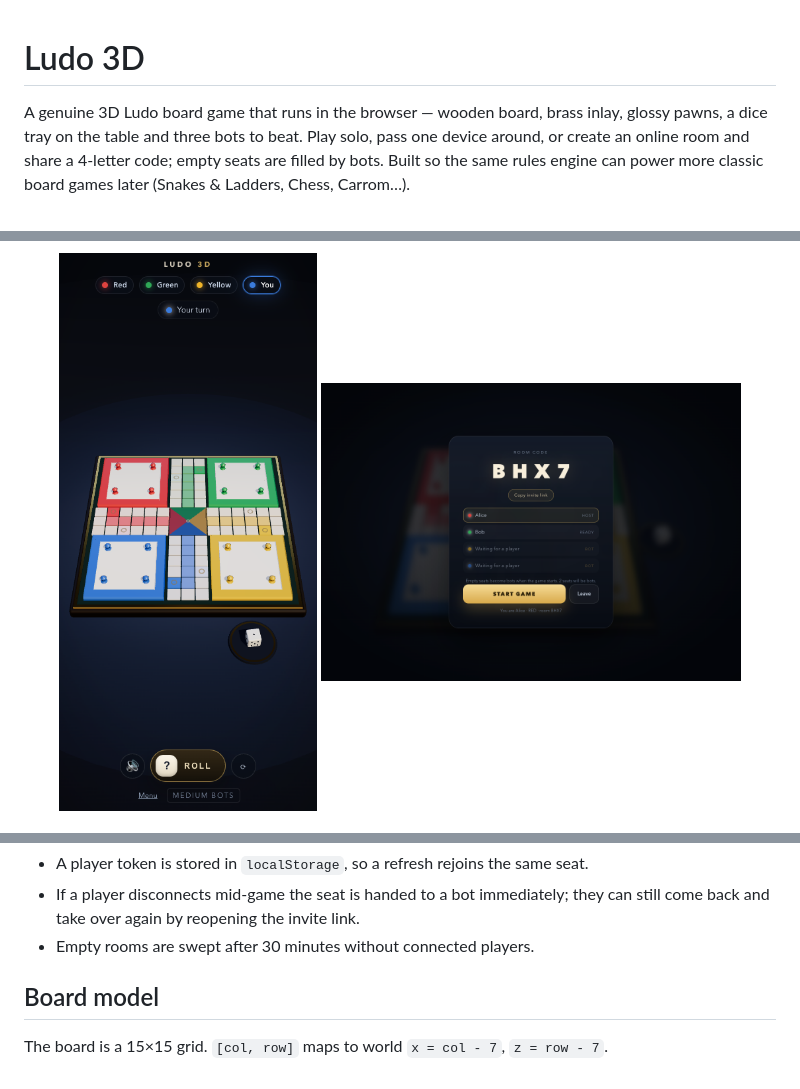
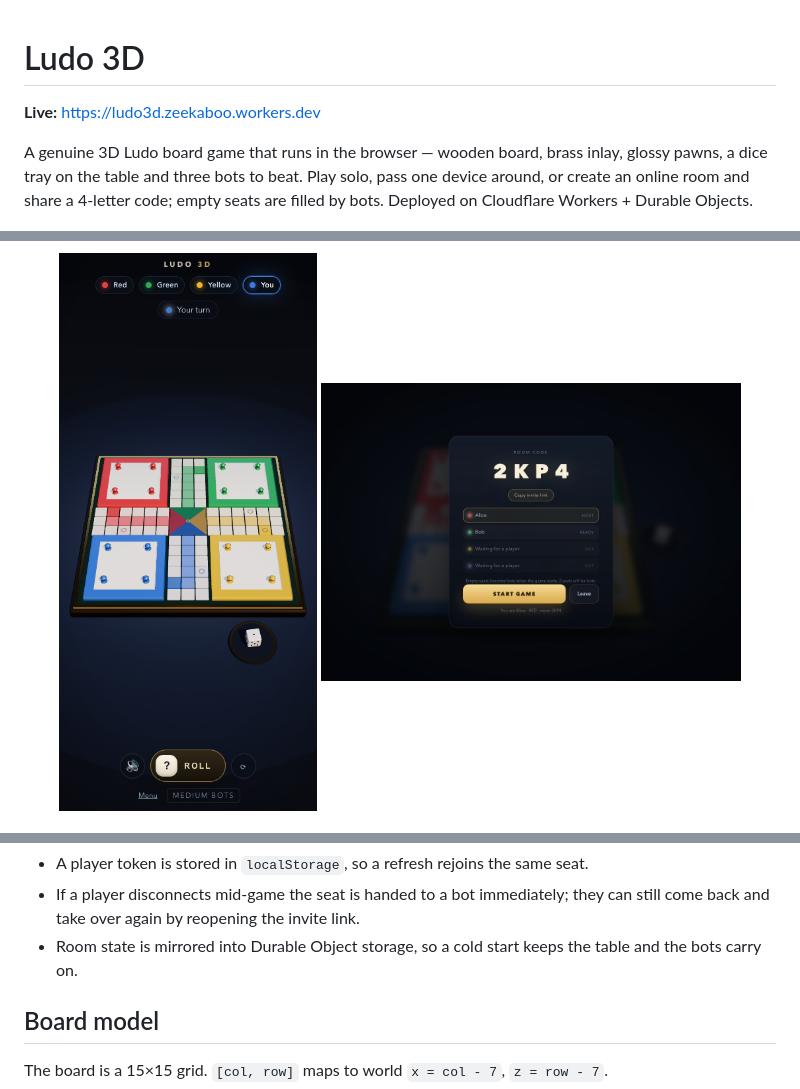
Before and after one commit to shantnudon/ludo3d, a Markdown page: README.md, 3 parts joined by grey strips. Rendered like a GitHub page; pictures changed too: docs/lobby.png.

```diff
--- a/README.md
+++ b/README.md
@@ -1,10 +1,11 @@
 # Ludo 3D
+
+**Live:** https://ludo3d.zeekaboo.workers.dev
 
 A genuine 3D Ludo board game that runs in the browser — wooden board, brass inlay,
 glossy pawns, a dice tray on the table and three bots to beat. Play solo, pass one
 device around, or create an online room and share a 4-letter code; empty seats are
-filled by bots. Built so the same rules engine can power more classic board games
-later (Snakes & Ladders, Chess, Carrom…).
+filled by bots. Deployed on Cloudflare Workers + Durable Objects.
 
 ![board](docs/board.png)
 
@@ -110,7 +114,8 @@ How the server drives it:
 - A player token is stored in `localStorage`, so a refresh rejoins the same seat.
 - If a player disconnects mid-game the seat is handed to a bot immediately; they
   can still come back and take over again by reopening the invite link.
-- Empty rooms are swept after 30 minutes without connected players.
+- Room state is mirrored into Durable Object storage, so a cold start keeps the
+  table and the bots carry on.
 
 ## Board model
 
```
Also changed, not shown: other parts of README.md (+21 -18 lines), docs/online.png, 17 other files.
